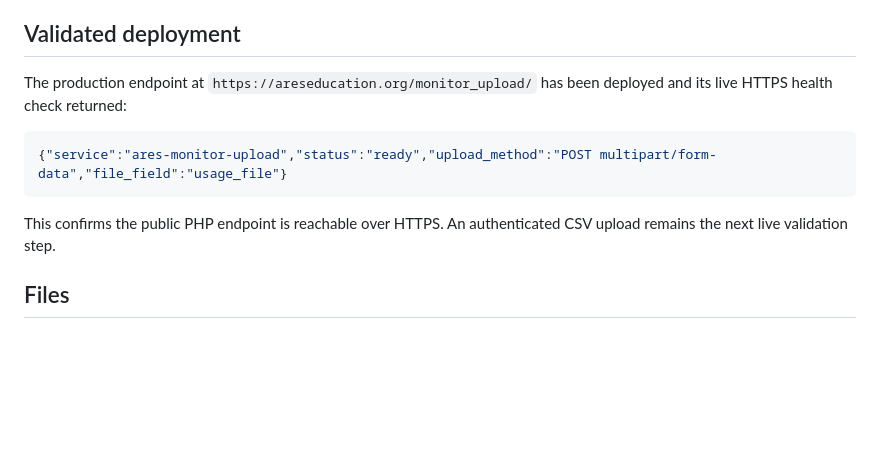
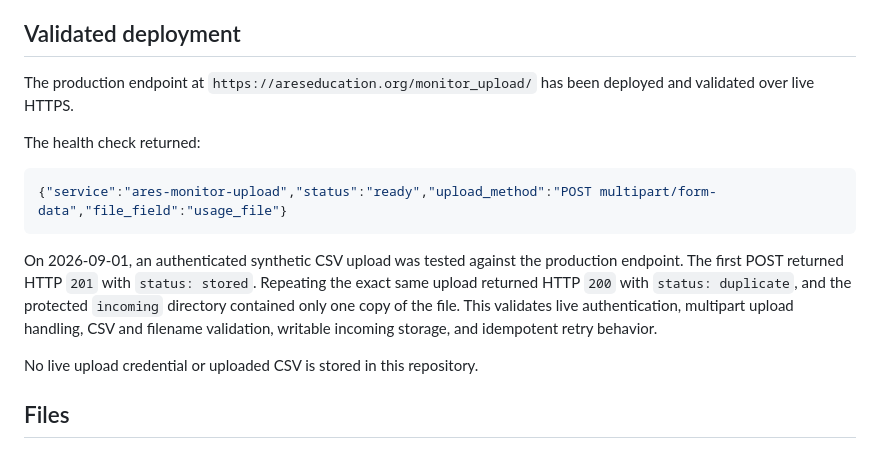
Before and after one commit to markknit/ares-usage-collection, a Markdown page: central-monitoring/web-upload/README.md, the part around the change. Rendered like a GitHub page; blank space fills up the shorter version.

Commit message:
Record validated central upload flow

````diff
--- a/central-monitoring/web-upload/README.md
+++ b/central-monitoring/web-upload/README.md
@@ -8,13 +8,17 @@ It accepts one ARES usage CSV at a time using `POST multipart/form-data`, valida
 
 ## Validated deployment
 
-The production endpoint at `https://areseducation.org/monitor_upload/` has been deployed and its live HTTPS health check returned:
+The production endpoint at `https://areseducation.org/monitor_upload/` has been deployed and validated over live HTTPS.
+
+The health check returned:
 
 ```json
 {"service":"ares-monitor-upload","status":"ready","upload_method":"POST multipart/form-data","file_field":"usage_file"}
 ```
 
-This confirms the public PHP endpoint is reachable over HTTPS. An authenticated CSV upload remains the next live validation step.
+On 2026-09-01, an authenticated synthetic CSV upload was tested against the production endpoint. The first POST returned HTTP `201` with `status: stored`. Repeating the exact same upload returned HTTP `200` with `status: duplicate`, and the protected `incoming` directory contained only one copy of the file. This validates live authentication, multipart upload handling, CSV and filename validation, writable incoming storage, and idempotent retry behavior.
+
+No live upload credential or uploaded CSV is stored in this repository.
 
 ## Files
 
````
